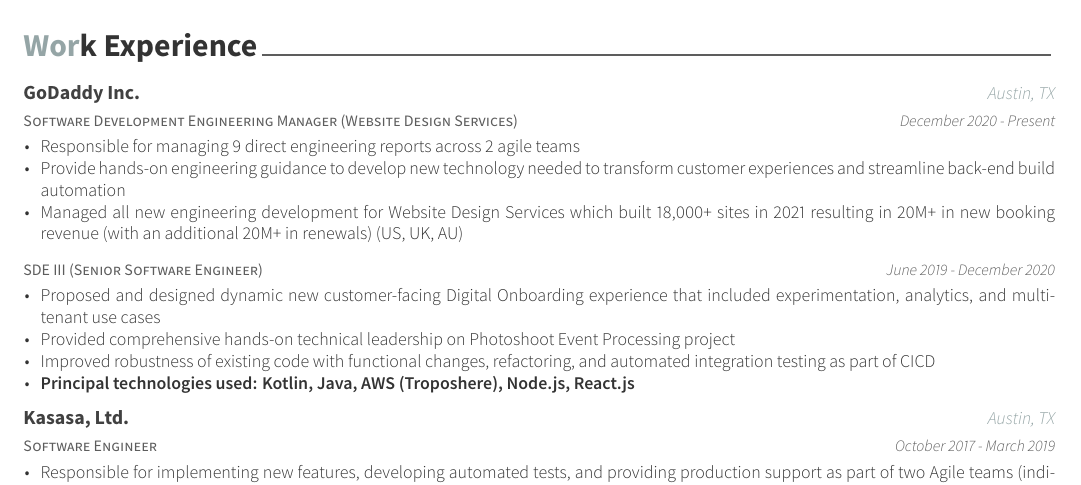
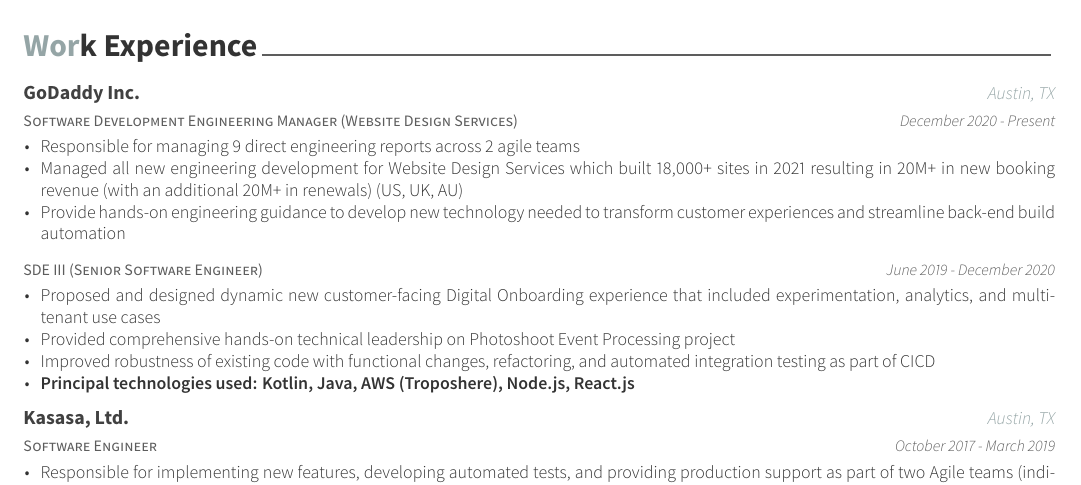
Before and after one commit to posquit0/Awesome-CV, a LaTeX CV (examples/resume.tex, which reads examples/resume/experience.tex): part of the page, cut so that both start at the same text. The pictures show the PDF file examples/resume.pdf that the author committed with the source.

Commit message:
re-order bullets

```diff
--- a/examples/resume/experience.tex
+++ b/examples/resume/experience.tex
@@ -18,9 +18,9 @@
     {
       \begin{cvitems} % Description(s) of tasks/responsibilities
         \item {Responsible for managing 9 direct engineering reports across 2 agile teams}
+        \item {Managed all new engineering development for Website Design Services which built 18,000+ sites in 2021 resulting in 20M+ in new booking revenue (with an additional 20M+ in renewals) (US, UK, AU)}
         \item {Provide hands-on engineering guidance to develop new technology needed to transform customer experiences and
 streamline back-end build automation}
-        \item {Managed all new engineering development for Website Design Services which built 18,000+ sites in 2021 resulting in 20M+ in new booking revenue (with an additional 20M+ in renewals) (US, UK, AU)}
       \end{cvitems}
     }
 
```
Also changed, not shown: examples/resume.pdf, examples/resume/experience.pdf, 2 other files.
